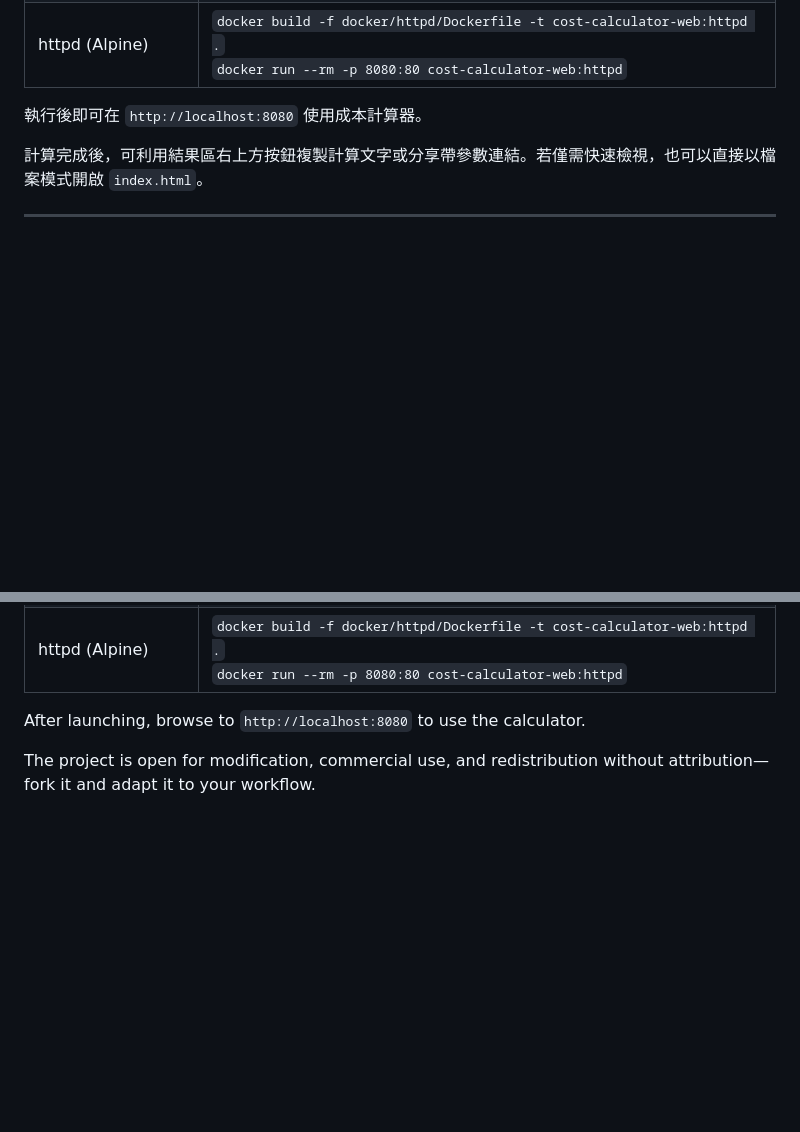
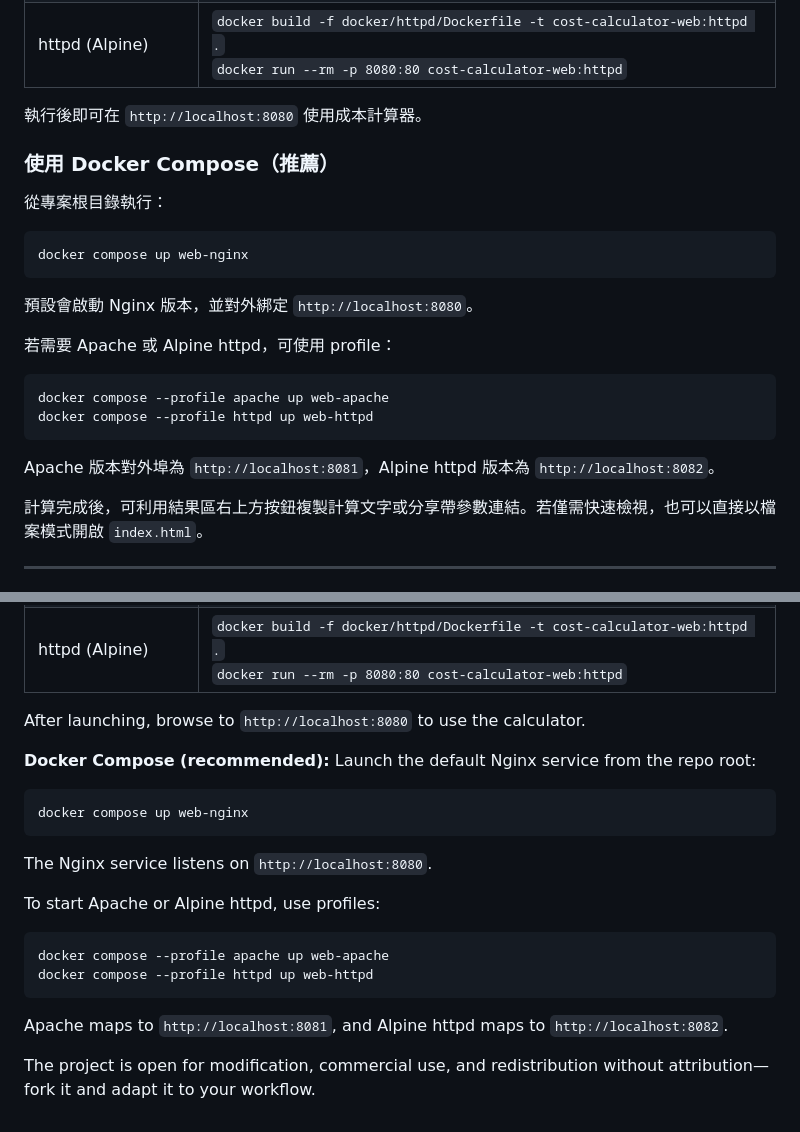
Before and after one commit to wwin3286tw/cost-calculator-web, a Markdown page: README.md, 2 parts joined by grey strips. Drawn GitHub-style; blank space fills up the shorter version.

Commit message:
新增 Docker Compose 使用說明與專案指導方針文件

````diff
--- a/README.md
+++ b/README.md
@@ -31,6 +31,25 @@
 
 執行後即可在 `http://localhost:8080` 使用成本計算器。
 
+### 使用 Docker Compose（推薦）
+
+從專案根目錄執行：
+
+```bash
+docker compose up web-nginx
+```
+
+預設會啟動 Nginx 版本，並對外綁定 `http://localhost:8080`。
+
+若需要 Apache 或 Alpine httpd，可使用 profile：
+
+```bash
+docker compose --profile apache up web-apache
+docker compose --profile httpd up web-httpd
+```
+
+Apache 版本對外埠為 `http://localhost:8081`，Alpine httpd 版本為 `http://localhost:8082`。
+
 計算完成後，可利用結果區右上方按鈕複製計算文字或分享帶參數連結。若僅需快速檢視，也可以直接以檔案模式開啟 `index.html`。
 
 ---
@@ -61,4 +80,21 @@ This repository hosts a browser-based 3D printing cost calculator with sharable
 
 After launching, browse to `http://localhost:8080` to use the calculator.
 
+**Docker Compose (recommended):** Launch the default Nginx service from the repo root:
+
+```bash
+docker compose up web-nginx
+```
+
+The Nginx service listens on `http://localhost:8080`.
+
+To start Apache or Alpine httpd, use profiles:
+
+```bash
+docker compose --profile apache up web-apache
+docker compose --profile httpd up web-httpd
+```
+
+Apache maps to `http://localhost:8081`, and Alpine httpd maps to `http://localhost:8082`.
+
 The project is open for modification, commercial use, and redistribution without attribution—fork it and adapt it to your workflow.
````
Also changed, not shown: AGENTS.md (added, +34 -0 lines).
